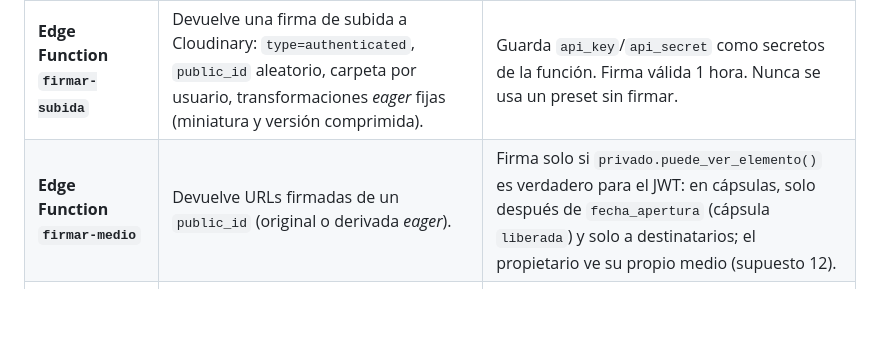
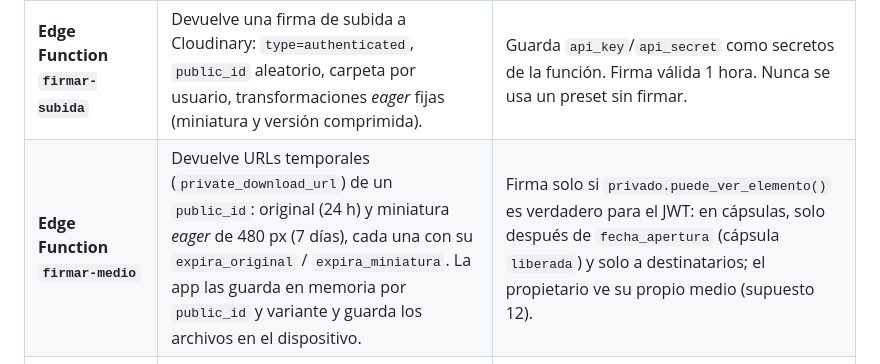
Before and after one commit to DeibyRamirez/Capsoul, a Markdown page: docs/arquitectura.md, the part around the change. Drawn GitHub-style; blank space fills up the shorter version.

```diff
--- a/docs/arquitectura.md
+++ b/docs/arquitectura.md
@@ -61,7 +61,7 @@ flowchart LR
 | **Postgres + RLS** | Datos relacionales (usuarios, amistades, elementos, cápsulas, destinatarios, momentos, herencias, retos, notificaciones). | RLS en todas las tablas. `usuarios` solo deja leer la fila propia; terceros ven `perfiles_visibles` (sin correo). Las funciones de `privado` solo las ejecuta `authenticated` cuando las usa una política. |
 | **RPC** | Lecturas y acciones que RLS no expresa bien: feed de recibidas sin revelar el contenido, marcar abierta, latido de actividad, confirmar herencia. | `SECURITY DEFINER` con `search_path` vacío; EXECUTE solo para `authenticated`. |
 | **Edge Function `firmar-subida`** | Devuelve una firma de subida a Cloudinary: `type=authenticated`, `public_id` aleatorio, carpeta por usuario, transformaciones *eager* fijas (miniatura y versión comprimida). | Guarda `api_key`/`api_secret` como secretos de la función. Firma válida 1 hora. Nunca se usa un preset sin firmar. |
-| **Edge Function `firmar-medio`** | Devuelve URLs firmadas de un `public_id` (original o derivada *eager*). | Firma solo si `privado.puede_ver_elemento()` es verdadero para el JWT: en cápsulas, solo después de `fecha_apertura` (cápsula `liberada`) y solo a destinatarios; el propietario ve su propio medio (supuesto 12). |
+| **Edge Function `firmar-medio`** | Devuelve URLs temporales (`private_download_url`) de un `public_id`: original (24 h) y miniatura *eager* de 480 px (7 días), cada una con su `expira_original` / `expira_miniatura`. La app las guarda en memoria por `public_id` y variante y guarda los archivos en el dispositivo. | Firma solo si `privado.puede_ver_elemento()` es verdadero para el JWT: en cápsulas, solo después de `fecha_apertura` (cápsula `liberada`) y solo a destinatarios; el propietario ve su propio medio (supuesto 12). |
 | **Edge Function `enviar-avisos`** | Consume `notificaciones` pendientes y envía push (FCM HTTP v1) o correo (Resend), con reintentos. | La invoca pg_cron con `llave_cron` desde Vault. |
 | **pg_cron + pg_net** | `liberar_capsulas_vencidas()` cada minuto, `activar_herencias()` cada hora, `enviar-avisos` cada minuto. | En plan Free, si el proyecto se pausa, no corre (riesgo aceptado, D1). |
 | **Cloudinary** | Almacena y entrega fotos, video y audio. | Entrega `authenticated`: sin URL pública ni transformaciones al vuelo; en Postgres solo se guarda `public_id` y metadatos. |
```
Also changed, not shown: docs/modelo_er.md (+5 -4 lines).
